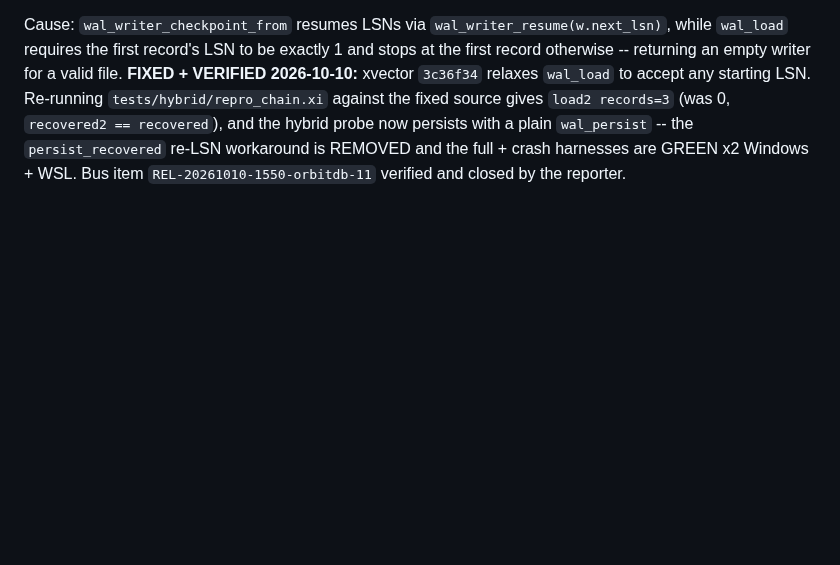
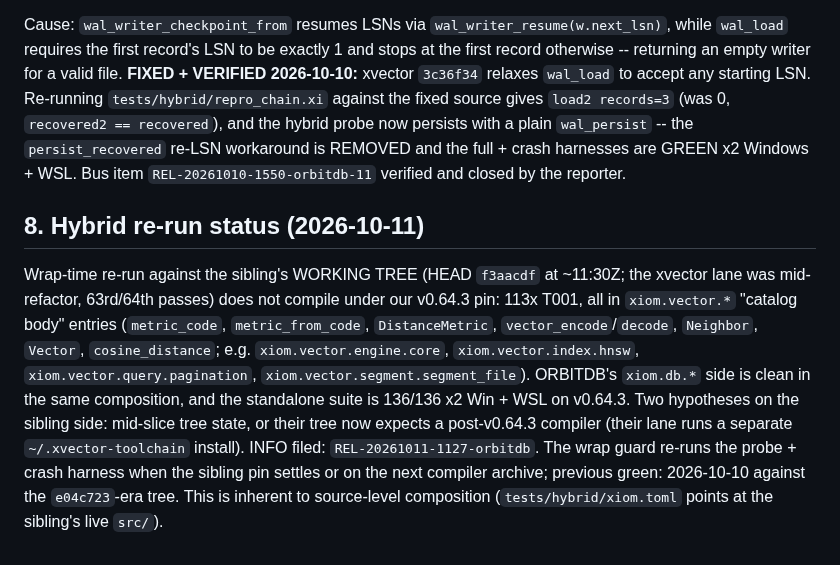
Before and after one commit to xiom-projects/xiom-orbitdb, a Markdown page: docs/XVECTOR-INTEGRATION.md, the part around the change. Drawn GitHub-style; blank space fills up the shorter version.

```diff
--- a/docs/XVECTOR-INTEGRATION.md
+++ b/docs/XVECTOR-INTEGRATION.md
@@ -166,3 +166,22 @@ and the hybrid probe now persists with a plain `wal_persist` -- the
 `persist_recovered` re-LSN workaround is REMOVED and the full + crash
 harnesses are GREEN x2 Windows + WSL. Bus item
 `REL-20261010-1550-orbitdb-11` verified and closed by the reporter.
+
+## 8. Hybrid re-run status (2026-10-11)
+
+Wrap-time re-run against the sibling's WORKING TREE (HEAD `f3aacdf` at
+~11:30Z; the xvector lane was mid-refactor, 63rd/64th passes) does not
+compile under our v0.64.3 pin: 113x T001, all in `xiom.vector.*`
+"catalog body" entries (`metric_code`, `metric_from_code`, `DistanceMetric`,
+`vector_encode`/`decode`, `Neighbor`, `Vector`, `cosine_distance`; e.g.
+`xiom.vector.engine.core`, `xiom.vector.index.hnsw`,
+`xiom.vector.query.pagination`, `xiom.vector.segment.segment_file`).
+ORBITDB's `xiom.db.*` side is clean in the same composition, and the
+standalone suite is 136/136 x2 Win + WSL on v0.64.3. Two hypotheses on the
+sibling side: mid-slice tree state, or their tree now expects a
+post-v0.64.3 compiler (their lane runs a separate `~/.xvector-toolchain`
+install). INFO filed: `REL-20261011-1127-orbitdb`. The wrap guard re-runs
+the probe + crash harness when the sibling pin settles or on the next
+compiler archive; previous green: 2026-10-10 against the `e04c723`-era
+tree. This is inherent to source-level composition (`tests/hybrid/xiom.toml`
+points at the sibling's live `src/`).
```
Also changed, not shown: SESSION.md (+19 -8 lines).
